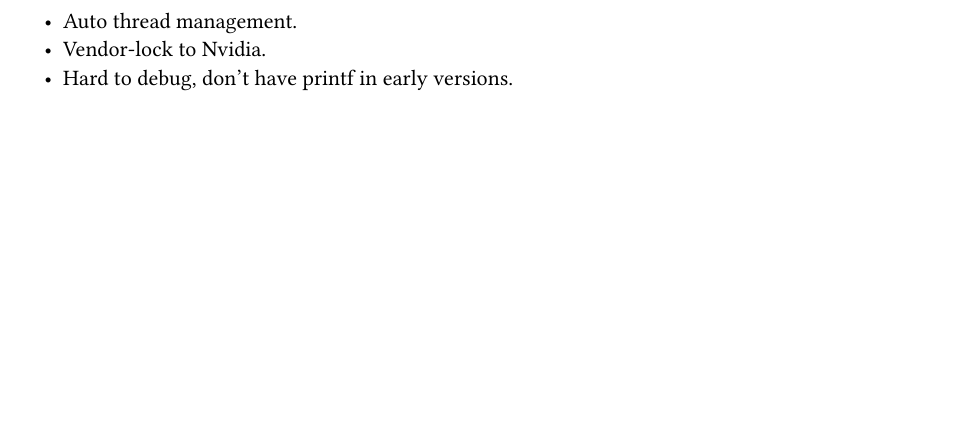
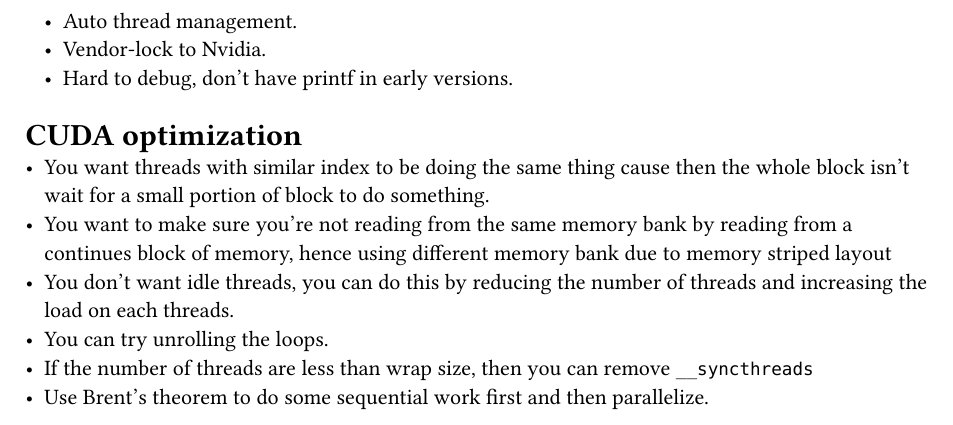
Before and after one commit to chomosuke/PMC-notes, a Typst document (notes.typ): part of page 17 of 17, cut so that both start at the same text, the shorter picture padded with empty space. The pictures show the PDF file notes.pdf that the author committed with the source.

Commit message:
CUDA breif summary

```diff
--- a/notes.typ
+++ b/notes.typ
@@ -683,3 +683,14 @@ them with bitonic sort.
     - Auto thread management.
     - Vendor-lock to Nvidia.
     - Hard to debug, don't have printf in early versions.
+
+= CUDA optimization
+- You want threads with similar index to be doing the same thing cause then the whole block isn't
+  wait for a small portion of block to do something.
+- You want to make sure you're not reading from the same memory bank by reading from a continues
+  block of memory, hence using different memory bank due to memory striped layout
+- You don't want idle threads, you can do this by reducing the number of threads and increasing the
+  load on each threads.
+- You can try unrolling the loops.
+- If the number of threads are less than wrap size, then you can remove `__syncthreads`
+- Use Brent's theorem to do some sequential work first and then parallelize.
```
Also changed, not shown: notes.pdf.
